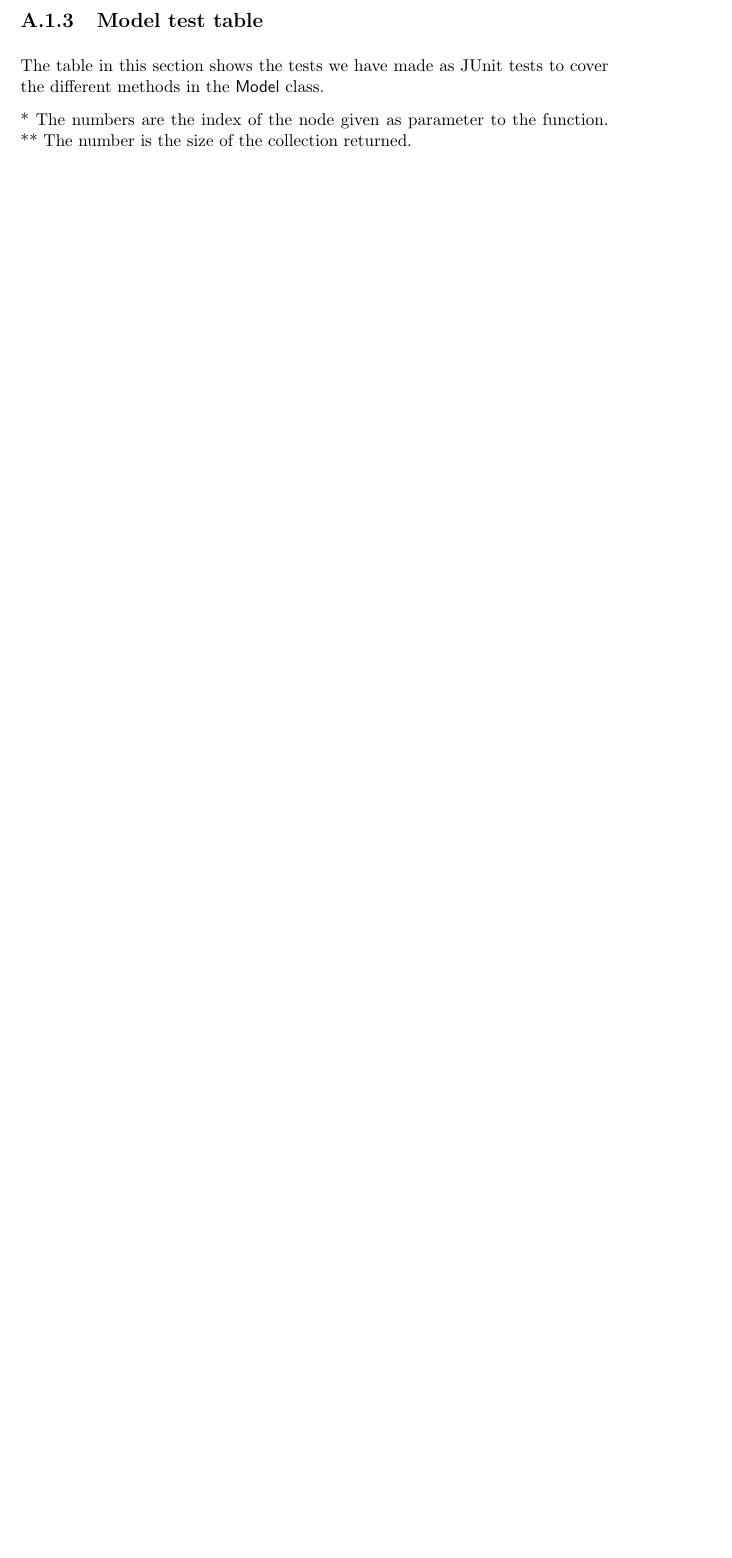
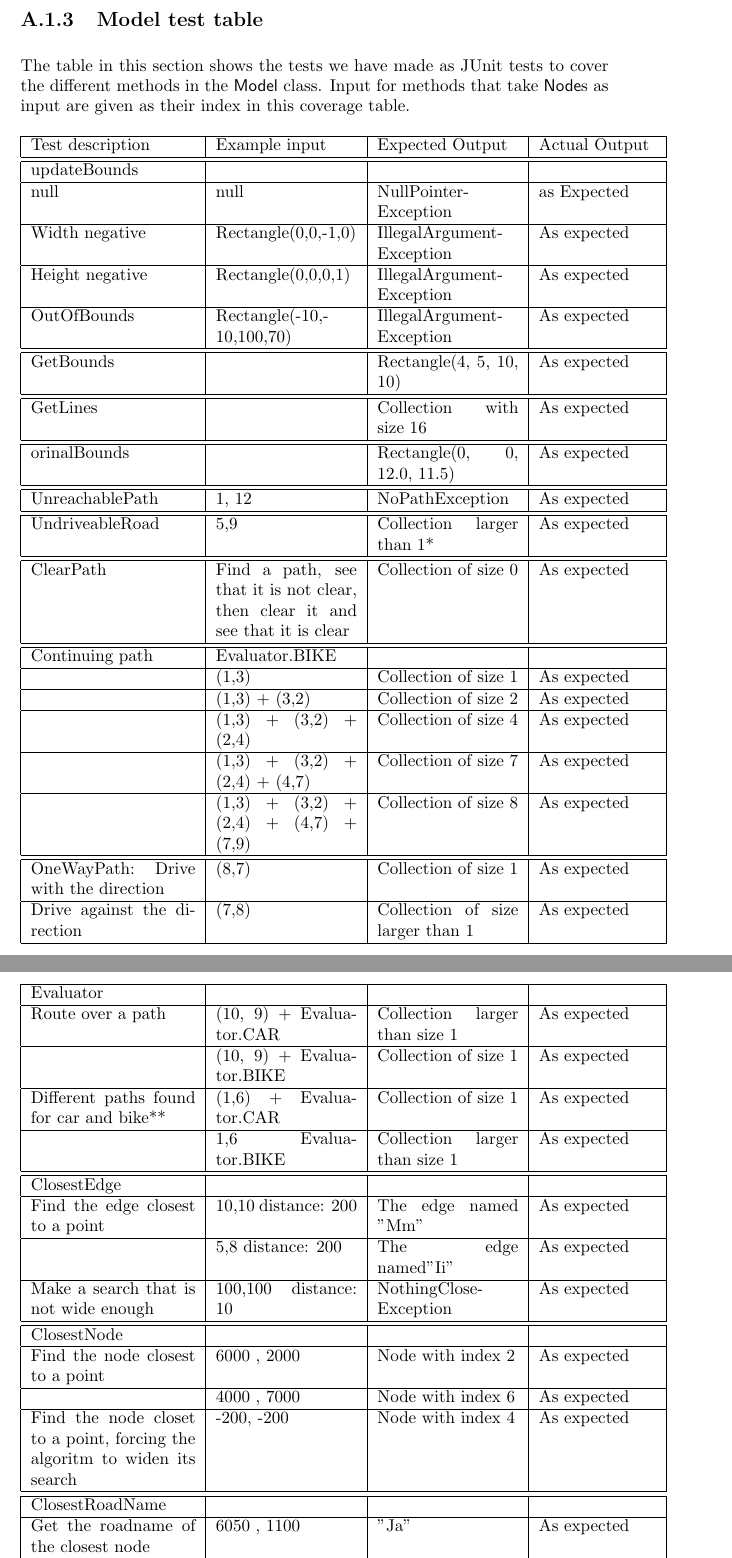
Before and after one commit to itu-bswu/KF04, a LaTeX thesis (report/finalReport/finalReport.tex, which reads report/finalReport/chapters/appendix/Appendix.tex, report/finalReport/chapters/appendix/tables/Model.tex): part of page 41 of 47 before the commit and two parts of pages 43 and 44 of 54 after it, the two joined at a grey line, cut so that both start at the same text, the shorter picture padded with empty space. Compiled offline with pdfLaTeX; the source files are stored in an older character set and shown here as Unicode.

Commit message:
did some tables and stuff

```diff
--- a/report/finalReport/chapters/appendix/Appendix.tex
+++ b/report/finalReport/chapters/appendix/Appendix.tex
@@ -23,16 +22,16 @@ example column in the row of the method name is used in all the tests for that
 method.
 
 \input{chapters/appendix/tables/RectangleMethods}
-
+\pagebreak
 \subsection{Model test table}
 \label{APP-TE-JU-MO}
 The table in this section shows the tests we have made as JUnit tests to cover
-the different methods in the \class{Model} class.
+the different methods in the \class{Model} class. Input for methods that take
+\class{Node}s as input are given as their index in this coverage table.
 
 \input{chapters/appendix/tables/Model}
 
-*  The numbers are the index of the node given as parameter to the function.
-** The number is the size of the collection returned.
+\pagebreak
 \section{System tests}
 \label{APP-TE-ST}
 
--- a/report/finalReport/chapters/appendix/tables/Model.tex
+++ b/report/finalReport/chapters/appendix/tables/Model.tex
@@ -0,0 +1,98 @@
+\begin{centering}
+\begin{longtable}{|p{0.28\textwidth}|p{0.24\textwidth}|p{0.24\textwidth}|p{0.20\textwidth}|}
+\hline
+Test description & Example input & Expected Output & Actual Output\\
+\hline
+\hline
+updateBounds & & & \\
+\hline
+null & null & NullPointer-Exception & as Expected\\
+\hline
+Width negative & Rectangle(0,0,-1,0) & IllegalArgument-Exception & As expected\\
+\hline
+Height negative & Rectangle(0,0,0,1) & IllegalArgument-Exception & As expected\\
+\hline
+OutOfBounds & Rectangle(-10,-10,100,70) & IllegalArgument-Exception & As
+expected\\
+\hline
+\hline
+GetBounds & & Rectangle(4, 5, 10, 10) & As expected\\
+\hline
+\hline
+GetLines & & Collection with size 16 & As expected\\
+\hline
+\hline
+orinalBounds & & Rectangle(0, 0, 12.0, 11.5) & As expected\\
+\hline
+\hline
+UnreachablePath & 1, 12 & NoPathException & As expected\\
+\hline
+\hline
+UndriveableRoad & 5,9 & Collection larger than 1* & As expected\\
+\hline
+\hline
+ClearPath & Find  a path, see that it is not clear, then clear it and see that
+it is clear & Collection of size  0 & As expected\\
+\hline
+\hline
+Continuing path & Evaluator.BIKE & &\\
+\hline
+ & (1,3) & Collection of size 1 & As expected\\
+\hline
+ & (1,3) + (3,2) & Collection of size 2 & As expected\\
+\hline
+ & (1,3) + (3,2) + (2,4) & Collection of size 4 & As expected\\
+\hline
+ & (1,3) + (3,2) + (2,4) + (4,7) & Collection of size 7 & As expected\\
+\hline
+ & (1,3) + (3,2) + (2,4) + (4,7) + (7,9) & Collection of size 8 & As expected\\
+\hline
+\hline
+OneWayPath: Drive with the direction & (8,7) & Collection of size 1 & As
+expected\\
+\hline
+Drive against the direction & (7,8) & Collection of size larger than 1 & As
+expected\\
+\hline
+\hline
+Evaluator & & & \\
+\hline
+Route over a path & (10, 9) + Evaluator.CAR & Collection larger than size 1 & As
+expected\\
+\hline
+ & (10, 9) + Evaluator.BIKE & Collection of size 1 & As
+expected\\
+\hline
+Different paths found for car and bike** & (1,6) + Evaluator.CAR & Collection of
+size 1 & As expected\\
+\hline
+ & 1,6 Evaluator.BIKE & Collection larger than size 1 & As expected\\
+\hline
+\hline
+ClosestEdge & & & \\
+\hline
+Find the edge closest to a point & 10,10 distance: 200 & The edge named "Mm" &
+As expected\\
+\hline
+ & 5,8 distance: 200 & The edge named"Ii" & As expected\\
+\hline
+Make a search that is not wide enough & 100,100 distance: 10 &
+NothingClose-Exception & As expected\\
+\hline
+\hline
+ClosestNode & & & \\
+\hline
+Find the node closest to a point & 6000 , 2000 & Node with index 2 & As
+expected\\
+\hline
+ & 4000 , 7000 & Node with index 6 & As expected\\
+\hline
+Find the node closet to a point, forcing the algoritm to widen its search &
+-200, -200 & Node with index 4 & As expected\\
+\hline
+\hline
+ClosestRoadName & & & \\
+\hline
+Get the roadname of the closest node & 6050 , 1100 & "Ja" & As expected\\
+\hline
+Make a search that is not wide enough & 10000 , 5000 & " " & As expected\\
@@ -0,0 +114 @@
+\end{longtable}
```
Also changed, not shown: report/finalReport/chapters/appendix/other/meetingdocuments.tex (+73 -0 lines), report/finalReport/chapters/appendix/tables/PointMethods.tex (+3 -3 lines), report/finalReport/chapters/appendix/tables/RectangleMethods.tex (+3 -3 lines), report/finalReport/chapters/appendix/tables/SpreadsheetDiary.tex (+1 -1 lines), report/finalReport/chapters/product/Tests.tex (+10 -2 lines), report/finalReport/finalReport.pdf, report/finalReport/chapters/appendix/Appendix.tex (3 more changed lines), report/finalReport/chapters/appendix/tables/Model.tex (21 more changed lines).
